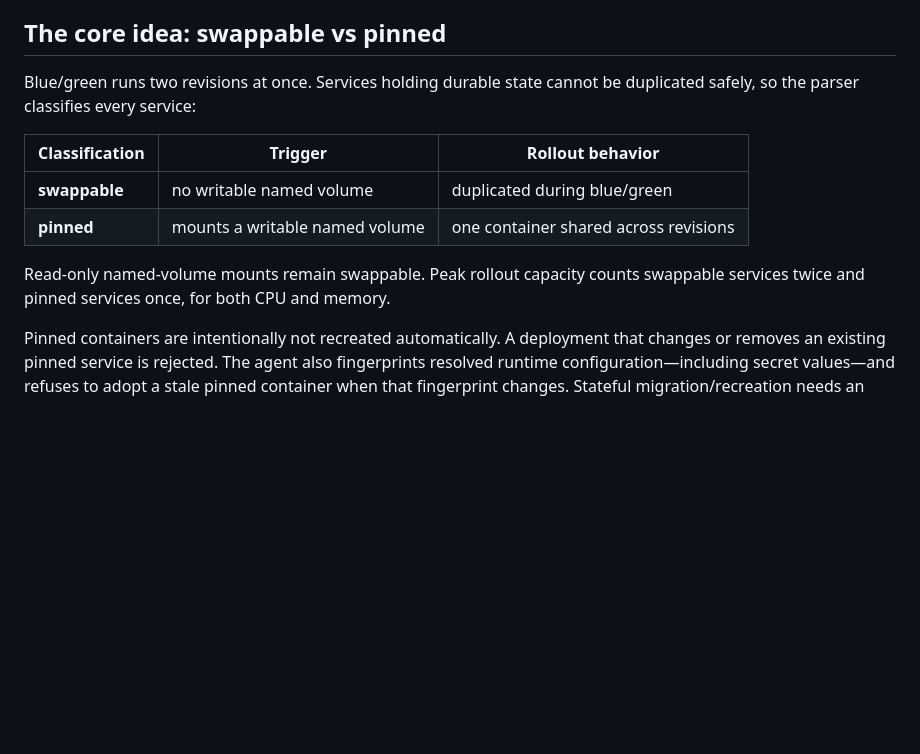
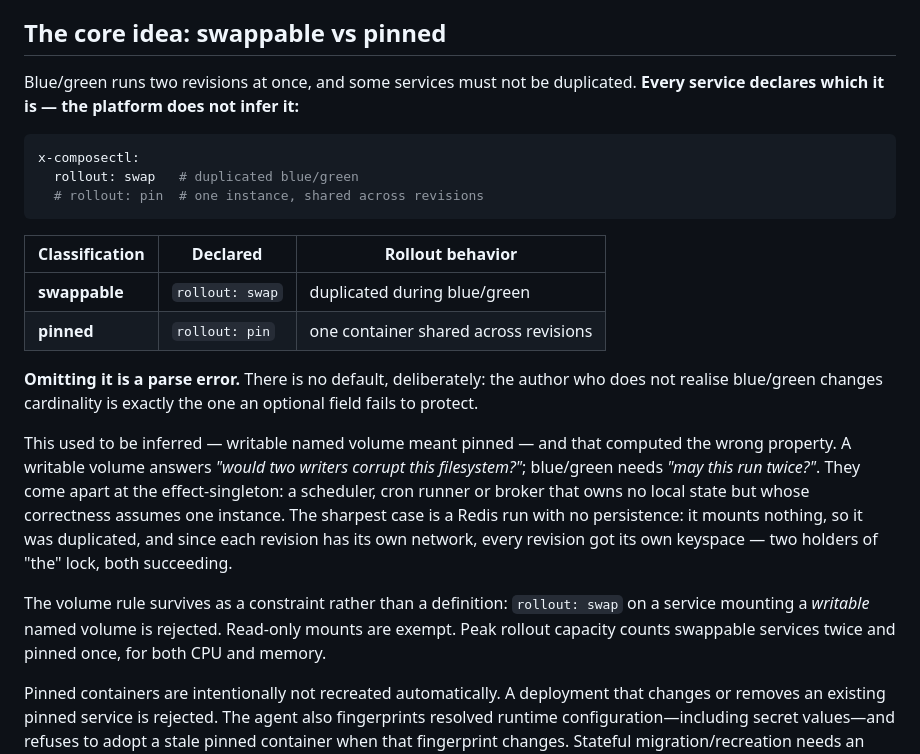
Before and after one commit to craigderington/navarch, a Markdown page: README.md, the part around the change. Rendered like a GitHub page; blank space fills up the shorter version.

Commit message:
docs: the README's core idea described behaviour removed three sprints ago
"The core idea: swappable vs pinned" still said the parser classifies a service
by whether it mounts a writable named volume. That inference was replaced by a
declared `x-composectl.rollout` field, and omitting it is now a parse error --
so the section describing the platform's central concept documented behaviour
that no longer exists, in a file whose first job is explaining that concept.

Missed by the rename pass that touched this file, which is the ordinary way
this happens: the reader is looking for the old product name, not for claims
that have quietly stopped being true.

Replaced with the declared form, including why it was changed -- a writable
volume answers "would two writers corrupt this filesystem?" while blue/green
needs "may this run twice?", and they come apart at a service that owns no
state but whose correctness assumes one instance. The volume rule is stated as
what it now is: a constraint on declaring `swap`, not the definition of pinned.

Co-Authored-By: Claude Opus 5 (1M context) <noreply@anthropic.com>

````diff
--- a/README.md
+++ b/README.md
@@ -156,16 +156,37 @@ compose content, environment values, and secrets are not metric labels.
 
 ## The core idea: swappable vs pinned
 
-Blue/green runs two revisions at once. Services holding durable state cannot be
-duplicated safely, so the parser classifies every service:
+Blue/green runs two revisions at once, and some services must not be duplicated.
+**Every service declares which it is — the platform does not infer it:**
 
-| Classification | Trigger | Rollout behavior |
+```yaml
+x-composectl:
+  rollout: swap   # duplicated blue/green
+  # rollout: pin  # one instance, shared across revisions
+```
+
+| Classification | Declared | Rollout behavior |
 |---|---|---|
-| **swappable** | no writable named volume | duplicated during blue/green |
-| **pinned** | mounts a writable named volume | one container shared across revisions |
+| **swappable** | `rollout: swap` | duplicated during blue/green |
+| **pinned** | `rollout: pin` | one container shared across revisions |
 
-Read-only named-volume mounts remain swappable. Peak rollout capacity counts
-swappable services twice and pinned services once, for both CPU and memory.
+**Omitting it is a parse error.** There is no default, deliberately: the author
+who does not realise blue/green changes cardinality is exactly the one an
+optional field fails to protect.
+
+This used to be inferred — writable named volume meant pinned — and that computed
+the wrong property. A writable volume answers *"would two writers corrupt this
+filesystem?"*; blue/green needs *"may this run twice?"*. They come apart at the
+effect-singleton: a scheduler, cron runner or broker that owns no local state but
+whose correctness assumes one instance. The sharpest case is a Redis run with no
+persistence: it mounts nothing, so it was duplicated, and since each revision has
+its own network, every revision got its own keyspace — two holders of "the" lock,
+both succeeding.
+
+The volume rule survives as a constraint rather than a definition: `rollout: swap`
+on a service mounting a *writable* named volume is rejected. Read-only mounts are
+exempt. Peak rollout capacity counts swappable services twice and pinned once,
+for both CPU and memory.
 
 Pinned containers are intentionally not recreated automatically. A deployment
 that changes or removes an existing pinned service is rejected. The agent also
````
